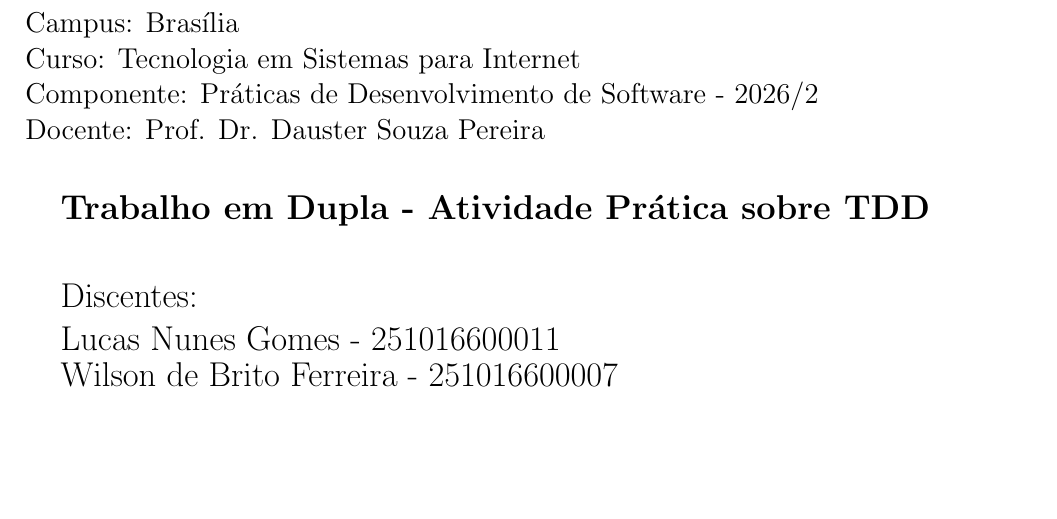
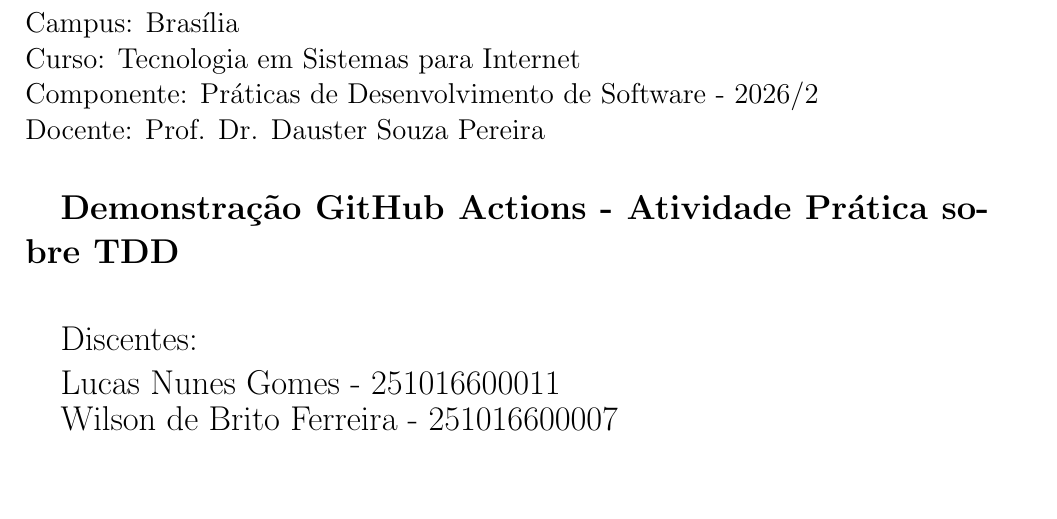
Before and after one commit to wbf787/pds_deploy, a LaTeX document (main.tex): part of page 1 of 10, cut so that both start at the same text, the shorter picture padded with empty space. Compiled offline with pdfLaTeX.

Commit message:
Update title for GitHub Actions demonstration

```diff
--- a/main.tex
+++ b/main.tex
@@ -18,7 +18,7 @@
 Componente: Práticas de Desenvolvimento de Software - 2026/2\\
 Docente: Prof. Dr. Dauster Souza Pereira \\
 
-\Large{\textbf{Trabalho em Dupla - Atividade Prática sobre TDD}} \\
+\Large{\textbf{Demonstração GitHub Actions - Atividade Prática sobre TDD}} \\
 
 Discentes:
 
```
